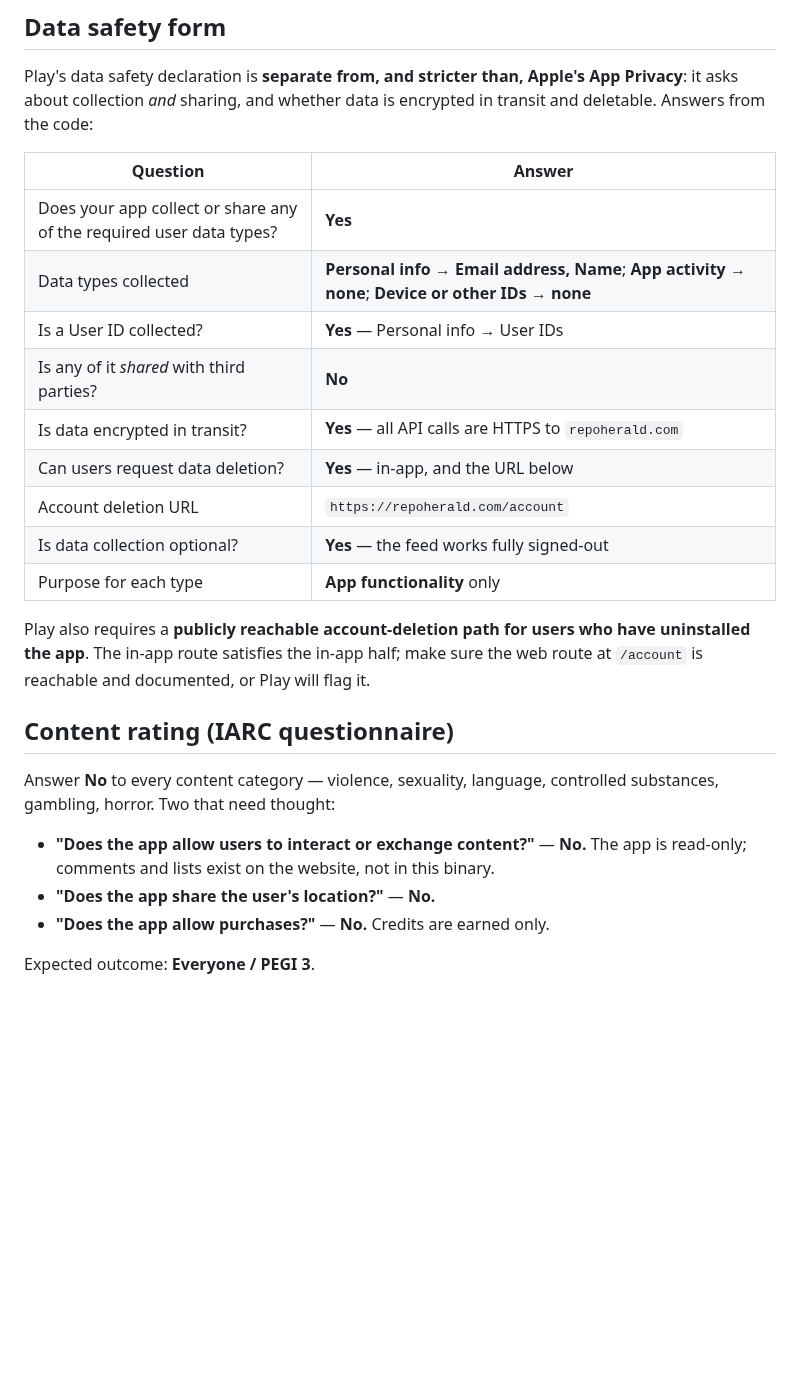
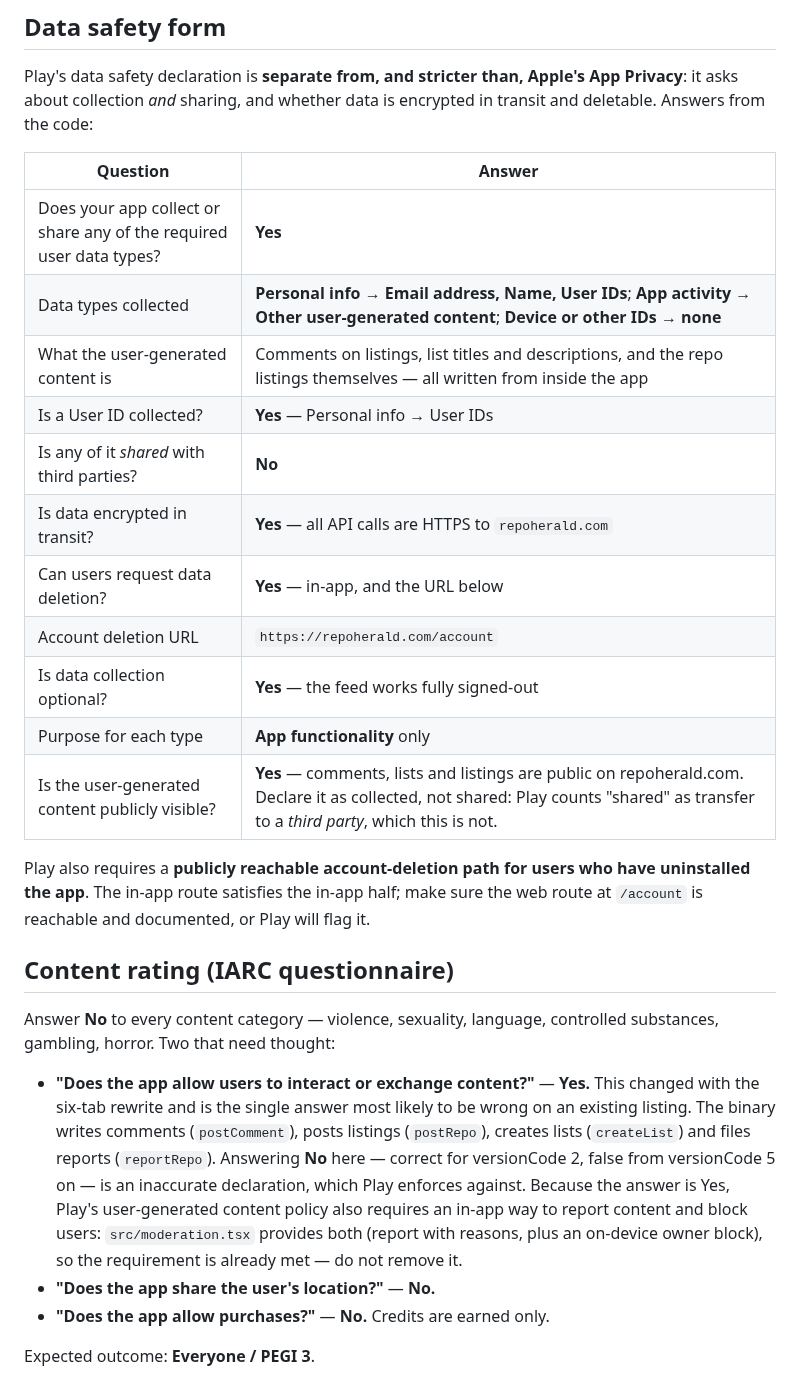
Before and after one commit to deka1105/repoherald, a Markdown page: mobile/PLAYSTORE.md, the part around the change. Rendered like a GitHub page; blank space fills up the shorter version.

Commit message:
auto-push: PLAYSTORE.md [2026-10-23 22:12:55]

```diff
--- a/mobile/PLAYSTORE.md
+++ b/mobile/PLAYSTORE.md
@@ -132,7 +132,8 @@ encrypted in transit and deletable. Answers from the code:
 | Question | Answer |
 |---|---|
 | Does your app collect or share any of the required user data types? | **Yes** |
-| Data types collected | **Personal info → Email address, Name**; **App activity → none**; **Device or other IDs → none** |
+| Data types collected | **Personal info → Email address, Name, User IDs**; **App activity → Other user-generated content**; **Device or other IDs → none** |
+| What the user-generated content is | Comments on listings, list titles and descriptions, and the repo listings themselves — all written from inside the app |
 | Is a User ID collected? | **Yes** — Personal info → User IDs |
 | Is any of it *shared* with third parties? | **No** |
 | Is data encrypted in transit? | **Yes** — all API calls are HTTPS to `repoherald.com` |
@@ -140,6 +141,7 @@ encrypted in transit and deletable. Answers from the code:
 | Account deletion URL | `https://repoherald.com/account` |
 | Is data collection optional? | **Yes** — the feed works fully signed-out |
 | Purpose for each type | **App functionality** only |
+| Is the user-generated content publicly visible? | **Yes** — comments, lists and listings are public on repoherald.com. Declare it as collected, not shared: Play counts "shared" as transfer to a *third party*, which this is not. |
 
 Play also requires a **publicly reachable account-deletion path for users who
 have uninstalled the app**. The in-app route satisfies the in-app half; make
@@ -151,8 +153,16 @@ it.
 Answer **No** to every content category — violence, sexuality, language,
 controlled substances, gambling, horror. Two that need thought:
 
-- **"Does the app allow users to interact or exchange content?"** — **No.** The
-  app is read-only; comments and lists exist on the website, not in this binary.
+- **"Does the app allow users to interact or exchange content?"** — **Yes.**
+  This changed with the six-tab rewrite and is the single answer most likely to
+  be wrong on an existing listing. The binary writes comments (`postComment`),
+  posts listings (`postRepo`), creates lists (`createList`) and files reports
+  (`reportRepo`). Answering **No** here — correct for versionCode 2, false from
+  versionCode 5 on — is an inaccurate declaration, which Play enforces against.
+  Because the answer is Yes, Play's user-generated content policy also requires
+  an in-app way to report content and block users: `src/moderation.tsx` provides
+  both (report with reasons, plus an on-device owner block), so the requirement
+  is already met — do not remove it.
 - **"Does the app share the user's location?"** — **No.**
 - **"Does the app allow purchases?"** — **No.** Credits are earned only.
 
```
